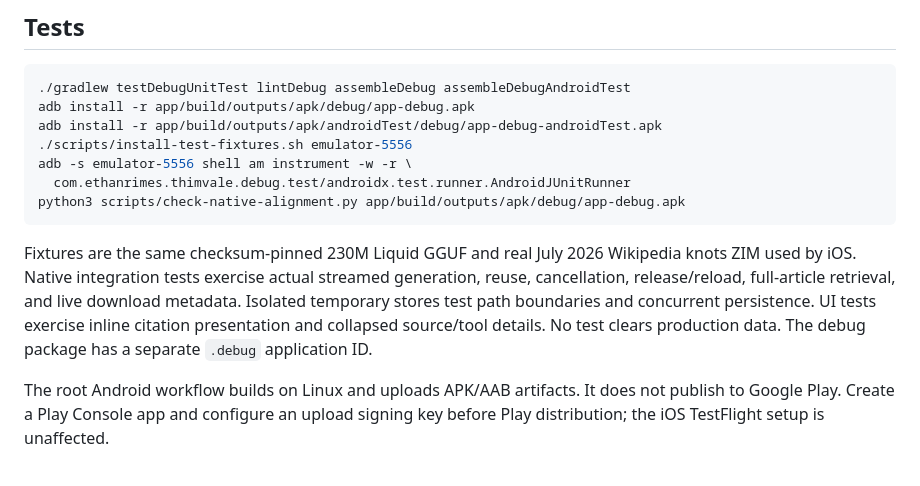
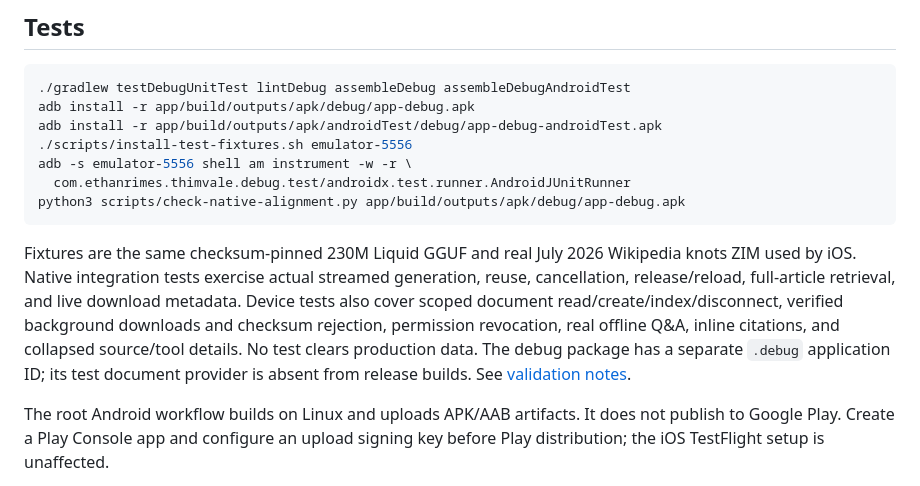
Before and after one commit to ethanrimes/thimvale-ios, a Markdown page: android/README.md, the part around the change. Drawn GitHub-style.

Commit message:
Verify Android file access, downloads, cited recovery and offline reader

````diff
--- a/android/README.md
+++ b/android/README.md
@@ -47,7 +47,7 @@ adb -s emulator-5556 shell am instrument -w -r \
 python3 scripts/check-native-alignment.py app/build/outputs/apk/debug/app-debug.apk
 ```
 
-Fixtures are the same checksum-pinned 230M Liquid GGUF and real July 2026 Wikipedia knots ZIM used by iOS. Native integration tests exercise actual streamed generation, reuse, cancellation, release/reload, full-article retrieval, and live download metadata. Isolated temporary stores test path boundaries and concurrent persistence. UI tests exercise inline citation presentation and collapsed source/tool details. No test clears production data. The debug package has a separate `.debug` application ID.
+Fixtures are the same checksum-pinned 230M Liquid GGUF and real July 2026 Wikipedia knots ZIM used by iOS. Native integration tests exercise actual streamed generation, reuse, cancellation, release/reload, full-article retrieval, and live download metadata. Device tests also cover scoped document read/create/index/disconnect, verified background downloads and checksum rejection, permission revocation, real offline Q&A, inline citations, and collapsed source/tool details. No test clears production data. The debug package has a separate `.debug` application ID; its test document provider is absent from release builds. See [validation notes](docs/validation.md).
 
 The root Android workflow builds on Linux and uploads APK/AAB artifacts. It does not publish to Google Play. Create a Play Console app and configure an upload signing key before Play distribution; the iOS TestFlight setup is unaffected.
 
````
Also changed, not shown: android/docs/validation.md (added, +24 -0 lines), android/docs/screenshots/wikipedia-reader.png (added), 14 other files.
